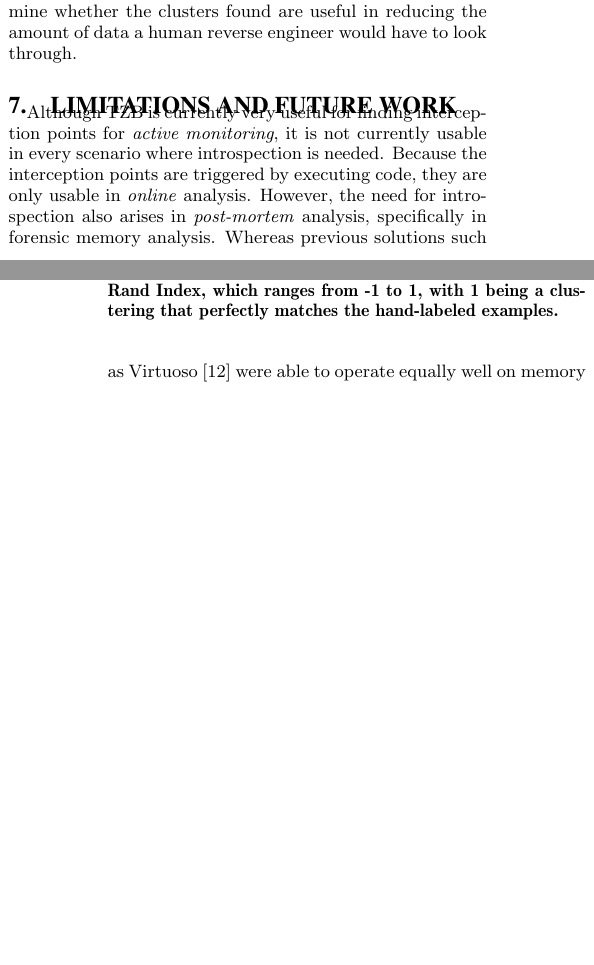
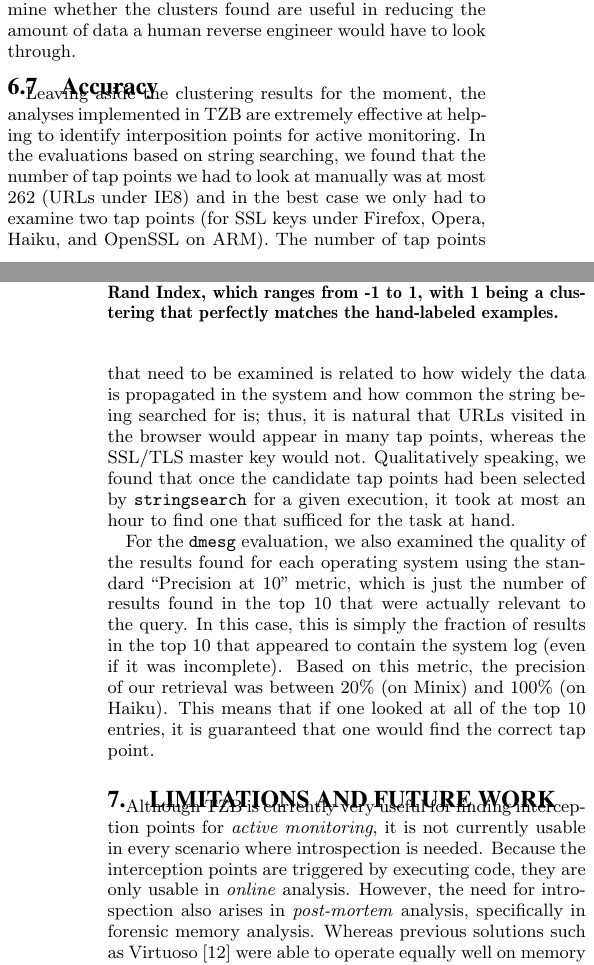
Before and after one commit to moyix/tappaper, a LaTeX paper (paper.tex, which reads evaluation.tex): two parts of the columns of pages 9 and 10 of 11 before the commit and two parts of the columns of pages 9 and 10 of 12 after it, joined at a grey line, cut so that both start at the same text, the shorter picture padded with empty space. Compiled offline with pdfLaTeX.

Commit message:
Update evaluation with a section about accuracy.

```diff
--- a/evaluation.tex
+++ b/evaluation.tex
@@ -456,3 +455,31 @@ which ranges from -1 to 1, with 1 being a clustering that perfectly
 matches the hand-labeled examples.}
 \label{tbl:clustqual}
 \end{table}
+
+\subsection{Accuracy}
+\label{sec:eval:subsec:accuracy}
+
+Leaving aside the clustering results for the moment, the analyses
+implemented in TZB are extremely effective at helping to identify
+interposition points for active monitoring. In the evaluations based on
+string searching, we found that the number of tap points we had to look
+at manually was at most 262 (URLs under IE8) and in the best case we
+only had to examine two tap points (for SSL keys under Firefox, Opera,
+Haiku, and OpenSSL on ARM). The number of tap points that need to be
+examined is related to how widely the data is propagated in the system
+and how common the string being searched for is; thus, it is natural
+that URLs visited in the browser would appear in many tap points,
+whereas the SSL/TLS master key would not. Qualitatively speaking, we
+found that once the candidate tap points had been selected by
+\texttt{stringsearch} for a given execution, it took at most an hour to
+find one that sufficed for the task at hand.
+
+For the \texttt{dmesg} evaluation, we also examined the quality of the
+results found for each operating system using the standard ``Precision
+at 10'' metric, which is just the number of results found in the top 10
+that were actually relevant to the query. In this case, this is simply
+the fraction of results in the top 10 that appeared to contain the
+system log (even if it was incomplete). Based on this metric, the
+precision of our retrieval was between 20\% (on Minix) and 100\% (on
+Haiku). This means that if one looked at all of the top 10 entries, it
+is guaranteed that one would find the correct tap point.
```
Also changed, not shown: experiment_notes/accuracy.txt (+2 -0 lines), figures/tzbarch.pdf, evaluation.tex (17 more changed lines).
